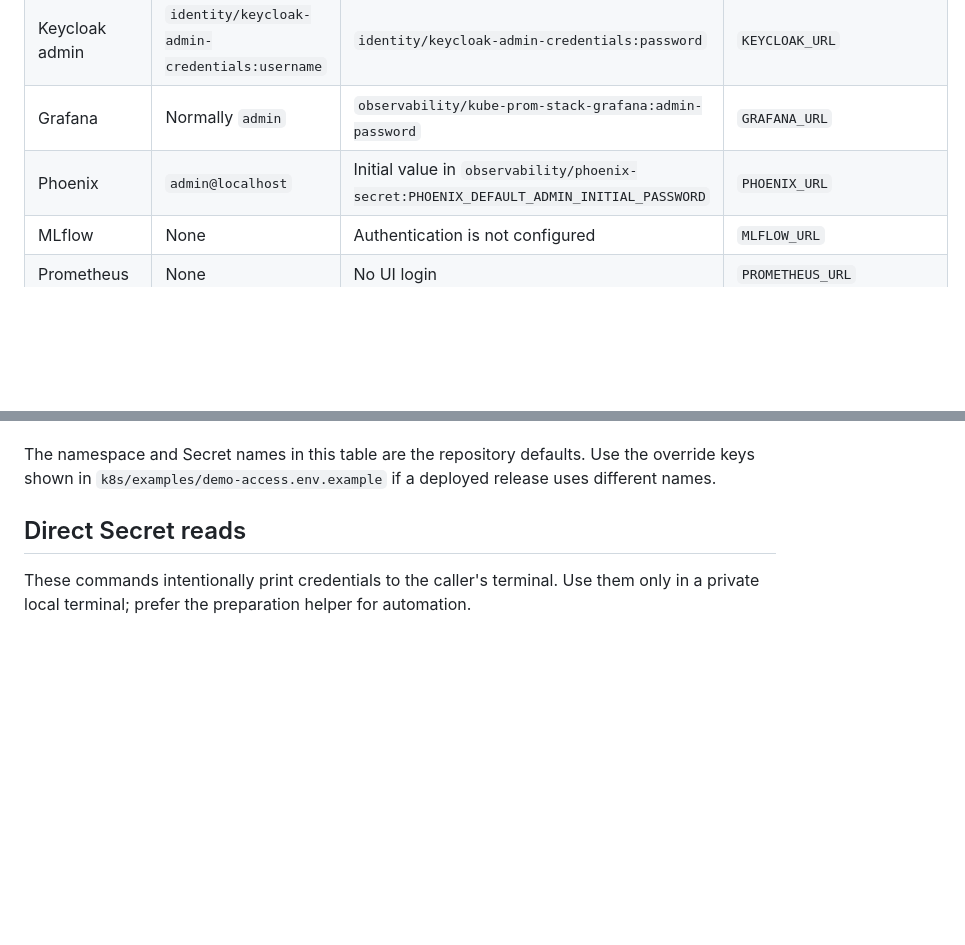
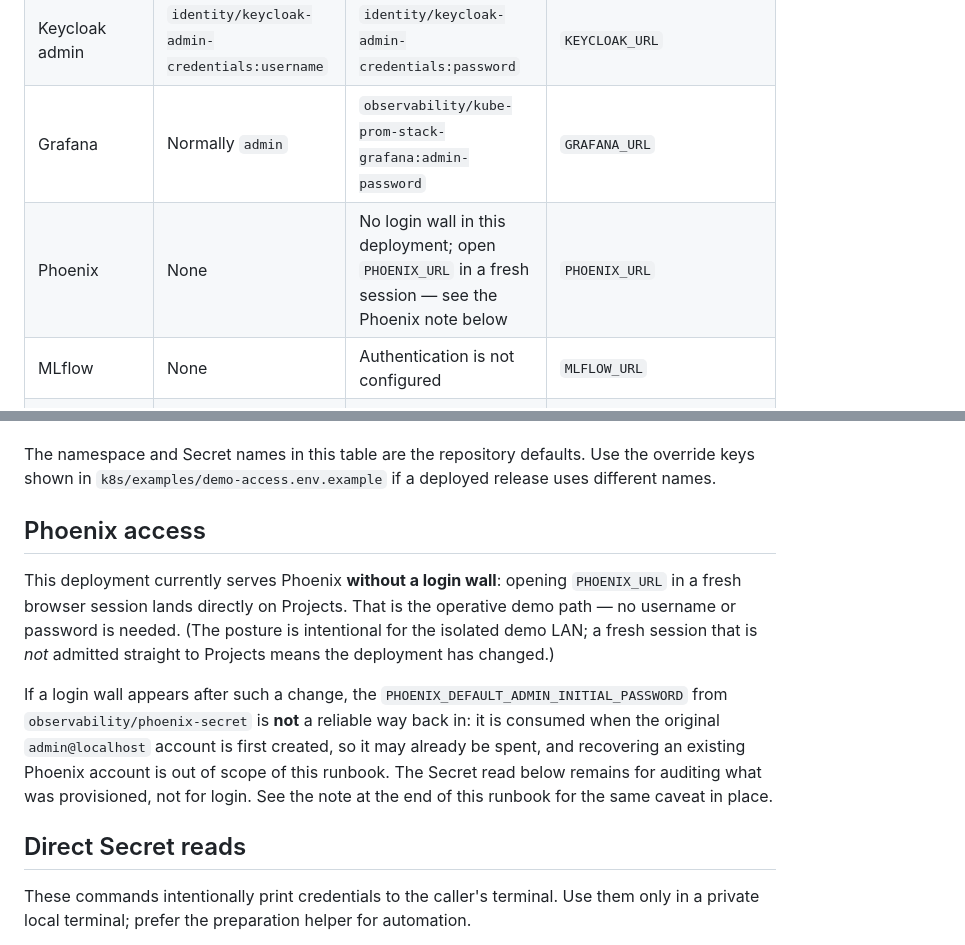
Before and after one commit to DrMegavolt/tenant-chat-assistant, a Markdown page: docs/runbooks/demo-access.md, 2 parts joined by grey strips. Drawn GitHub-style; blank space fills up the shorter version.

Commit message:
docs(runbooks): Phoenix serves without a login wall; name the LLM span filter (N-04, N-05)
The demo-access runbook documented the admin@localhost + initial-password
flow as the operative Phoenix path, but the deployed lab serves Phoenix
without a login wall — a fresh session opens straight to Projects. The
runbook now states both: the no-login path is the operative one (verify by
opening PHOENIX_URL in a fresh session), and if a login wall appears after
a deployment change the initial password may already be consumed, with
recovery out of scope. The dashboards runbook gains the one-liner for
finding LLM spans in Phoenix's HTTP-dominated default project: filter by
span name chat dispatch-system@N.

```diff
--- a/docs/runbooks/demo-access.md
+++ b/docs/runbooks/demo-access.md
@@ -65,7 +65,7 @@ file's absolute path before running either helper.
 | TenantChat admin | `identity/keycloak-bootstrap-user:username` | `identity/keycloak-bootstrap-user:password` | `TENANTCHAT_ADMIN_URL` |
 | Keycloak admin | `identity/keycloak-admin-credentials:username` | `identity/keycloak-admin-credentials:password` | `KEYCLOAK_URL` |
 | Grafana | Normally `admin` | `observability/kube-prom-stack-grafana:admin-password` | `GRAFANA_URL` |
-| Phoenix | `admin@localhost` | Initial value in `observability/phoenix-secret:PHOENIX_DEFAULT_ADMIN_INITIAL_PASSWORD` | `PHOENIX_URL` |
+| Phoenix | None | No login wall in this deployment; open `PHOENIX_URL` in a fresh session — see the Phoenix note below | `PHOENIX_URL` |
 | MLflow | None | Authentication is not configured | `MLFLOW_URL` |
 | Prometheus | None | No UI login | `PROMETHEUS_URL` |
 | Tempo | None | API only by default; no standalone UI | `TEMPO_URL` |
@@ -92,6 +92,22 @@ console displays a role-assignment message.
 The namespace and Secret names in this table are the repository defaults. Use
 the override keys shown in `k8s/examples/demo-access.env.example` if a deployed
 release uses different names.
+
+## Phoenix access
+
+This deployment currently serves Phoenix **without a login wall**: opening
+`PHOENIX_URL` in a fresh browser session lands directly on Projects. That is
+the operative demo path — no username or password is needed. (The posture is
+intentional for the isolated demo LAN; a fresh session that is *not* admitted
+straight to Projects means the deployment has changed.)
+
+If a login wall appears after such a change, the
+`PHOENIX_DEFAULT_ADMIN_INITIAL_PASSWORD` from `observability/phoenix-secret`
+is **not** a reliable way back in: it is consumed when the original
+`admin@localhost` account is first created, so it may already be spent, and
+recovering an existing Phoenix account is out of scope of this runbook. The
+Secret read below remains for auditing what was provisioned, not for login.
+See the note at the end of this runbook for the same caveat in place.
 
 ## Direct Secret reads
 
```
Also changed, not shown: docs/runbooks/observability-dashboards.md (+5 -0 lines).
